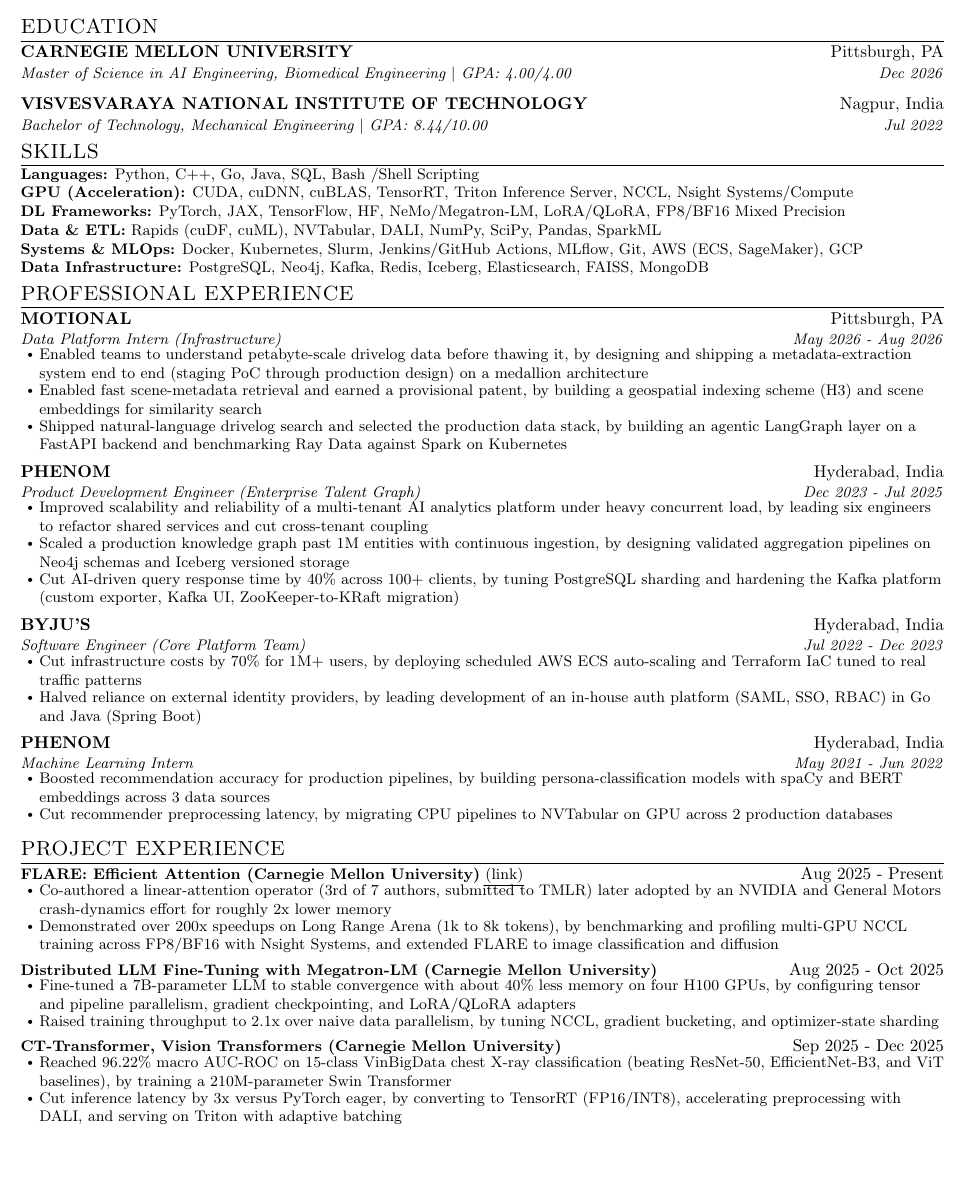
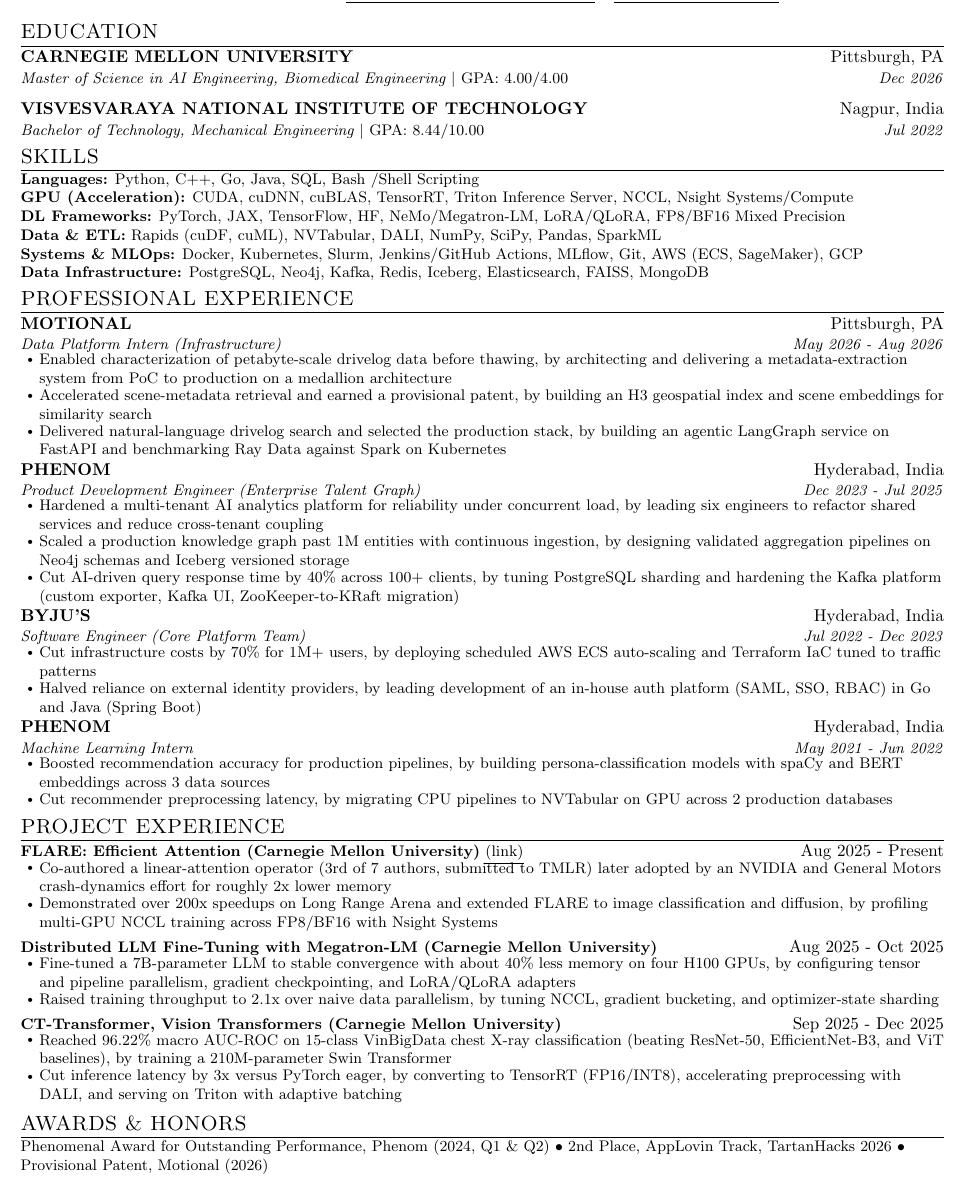
Before and after one commit to CosmoBean/resume-minimal, a LaTeX CV (resume.tex): part of the page, cut so that both start at the same text, the shorter picture padded with empty space. Compiled offline with pdfLaTeX.

Commit message:
polish: upright GPA, tighter professional bullets, add compact Awards line, fit 1 page

```diff
--- a/resume.tex
+++ b/resume.tex
@@ -32,7 +32,7 @@
 \newcommand{\resumetopsepdetail}{3pt}
 \newcommand{\resumespaceafterbullets}{-5pt}
 \newcommand{\resumespaceafterproject}{1pt}
-\newcommand{\resumespaceafterexperience}{4pt}
+\newcommand{\resumespaceafterexperience}{0pt}
 \newcommand{\resumesmallgap}{1pt}
 \newcommand{\resumeskillsgap}{2pt}
 
@@ -141,11 +141,11 @@
   \resumeSubHeadingListStart
     \resumeEducationSubheading
       {CARNEGIE MELLON UNIVERSITY}{Pittsburgh, PA}
-      {Master of Science in AI Engineering, Biomedical Engineering $|$ GPA: 4.00/4.00}{Dec 2026}
+      {Master of Science in AI Engineering, Biomedical Engineering $|$ \textup{GPA: 4.00/4.00}}{Dec 2026}
     \vspace{\resumesmallgap}
     \resumeEducationSubheading
       {VISVESVARAYA NATIONAL INSTITUTE OF TECHNOLOGY}{Nagpur, India}
-      {Bachelor of Technology, Mechanical Engineering $|$ GPA: 8.44/10.00}{Jul 2022}
+      {Bachelor of Technology, Mechanical Engineering $|$ \textup{GPA: 8.44/10.00}}{Jul 2022}
   \resumeSubHeadingListEnd
 
 %-----------SKILLS-----------
@@ -169,16 +169,16 @@
       {MOTIONAL}{Pittsburgh, PA}
       {Data Platform Intern (Infrastructure)}{May 2026 - Aug 2026}
       \resumeExperienceItemListStart
-        \resumeItem{Enabled teams to understand petabyte-scale drivelog data before thawing it, by designing and shipping a metadata-extraction system end to end (staging PoC through production design) on a medallion architecture}
-        \resumeItem{Enabled fast scene-metadata retrieval and earned a provisional patent, by building a geospatial indexing scheme (H3) and scene embeddings for similarity search}
-        \resumeItem{Shipped natural-language drivelog search and selected the production data stack, by building an agentic LangGraph layer on a FastAPI backend and benchmarking Ray Data against Spark on Kubernetes}
+        \resumeItem{Enabled characterization of petabyte-scale drivelog data before thawing, by architecting and delivering a metadata-extraction system from PoC to production on a medallion architecture}
+        \resumeItem{Accelerated scene-metadata retrieval and earned a provisional patent, by building an H3 geospatial index and scene embeddings for similarity search}
+        \resumeItem{Delivered natural-language drivelog search and selected the production stack, by building an agentic LangGraph service on FastAPI and benchmarking Ray Data against Spark on Kubernetes}
       \resumeExperienceItemListEnd
 
     \resumeExperienceSubheading
       {PHENOM}{Hyderabad, India}
       {Product Development Engineer (Enterprise Talent Graph)}{Dec 2023 - Jul 2025}
       \resumeExperienceItemListStart
-        \resumeItem{Improved scalability and reliability of a multi-tenant AI analytics platform under heavy concurrent load, by leading six engineers to refactor shared services and cut cross-tenant coupling}
+        \resumeItem{Hardened a multi-tenant AI analytics platform for reliability under concurrent load, by leading six engineers to refactor shared services and reduce cross-tenant coupling}
         \resumeItem{Scaled a production knowledge graph past 1M entities with continuous ingestion, by designing validated aggregation pipelines on Neo4j schemas and Iceberg versioned storage}
         \resumeItem{Cut AI-driven query response time by 40\% across 100+ clients, by tuning PostgreSQL sharding and hardening the Kafka platform (custom exporter, Kafka UI, ZooKeeper-to-KRaft migration)}
       \resumeExperienceItemListEnd
@@ -187,7 +187,7 @@
       {BYJU'S}{Hyderabad, India}
       {Software Engineer (Core Platform Team)}{Jul 2022 - Dec 2023}
       \resumeExperienceItemListStart
-        \resumeItem{Cut infrastructure costs by 70\% for 1M+ users, by deploying scheduled AWS ECS auto-scaling and Terraform IaC tuned to real traffic patterns}
+        \resumeItem{Cut infrastructure costs by 70\% for 1M+ users, by deploying scheduled AWS ECS auto-scaling and Terraform IaC tuned to traffic patterns}
         \resumeItem{Halved reliance on external identity providers, by leading development of an in-house auth platform (SAML, SSO, RBAC) in Go and Java (Spring Boot)}
       \resumeExperienceItemListEnd
 
@@ -207,7 +207,7 @@
           {\textbf{FLARE: Efficient Attention (Carnegie Mellon University)} \href{https://arxiv.org/abs/2508.12594}{\underline{(link)}}}{Aug 2025 - Present}
           \resumeProjectItemListStart
             \resumeItem{Co-authored a linear-attention operator (3rd of 7 authors, submitted to TMLR) later adopted by an NVIDIA and General Motors crash-dynamics effort for roughly 2x lower memory}
-            \resumeItem{Demonstrated over 200x speedups on Long Range Arena (1k to 8k tokens), by benchmarking and profiling multi-GPU NCCL training across FP8/BF16 with Nsight Systems, and extended FLARE to image classification and diffusion}
+            \resumeItem{Demonstrated over 200x speedups on Long Range Arena and extended FLARE to image classification and diffusion, by profiling multi-GPU NCCL training across FP8/BF16 with Nsight Systems}
           \resumeProjectItemListEnd
       \resumeProjectHeading
           {\textbf{Distributed LLM Fine-Tuning with Megatron-LM (Carnegie Mellon University)}}{Aug 2025 - Oct 2025}
@@ -223,5 +223,11 @@
           \resumeProjectItemListEnd
     \resumeSubHeadingListEnd
 
+%-----------AWARDS-----------
+\section{AWARDS \& HONORS}
+{\small
+\noindent Phenomenal Award for Outstanding Performance, Phenom (2024, Q1 \& Q2) \textbullet\ 2nd Place, AppLovin Track, TartanHacks 2026 \textbullet\ Provisional Patent, Motional (2026)
+\par}
+
 %-------------------------------------------
 \end{document}
```
Also changed, not shown: Sri Datta's Resume.pdf, docs/resume-preview.png.
